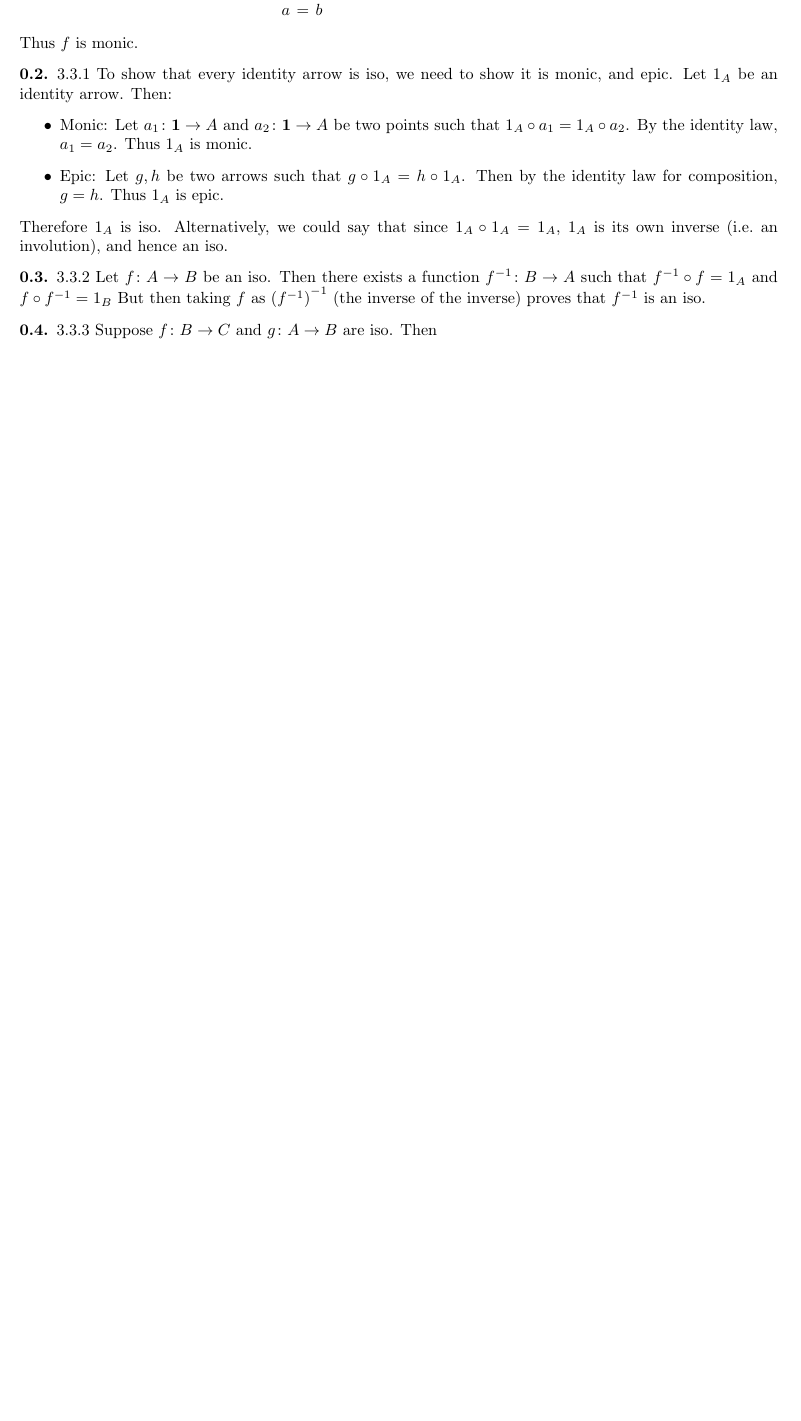
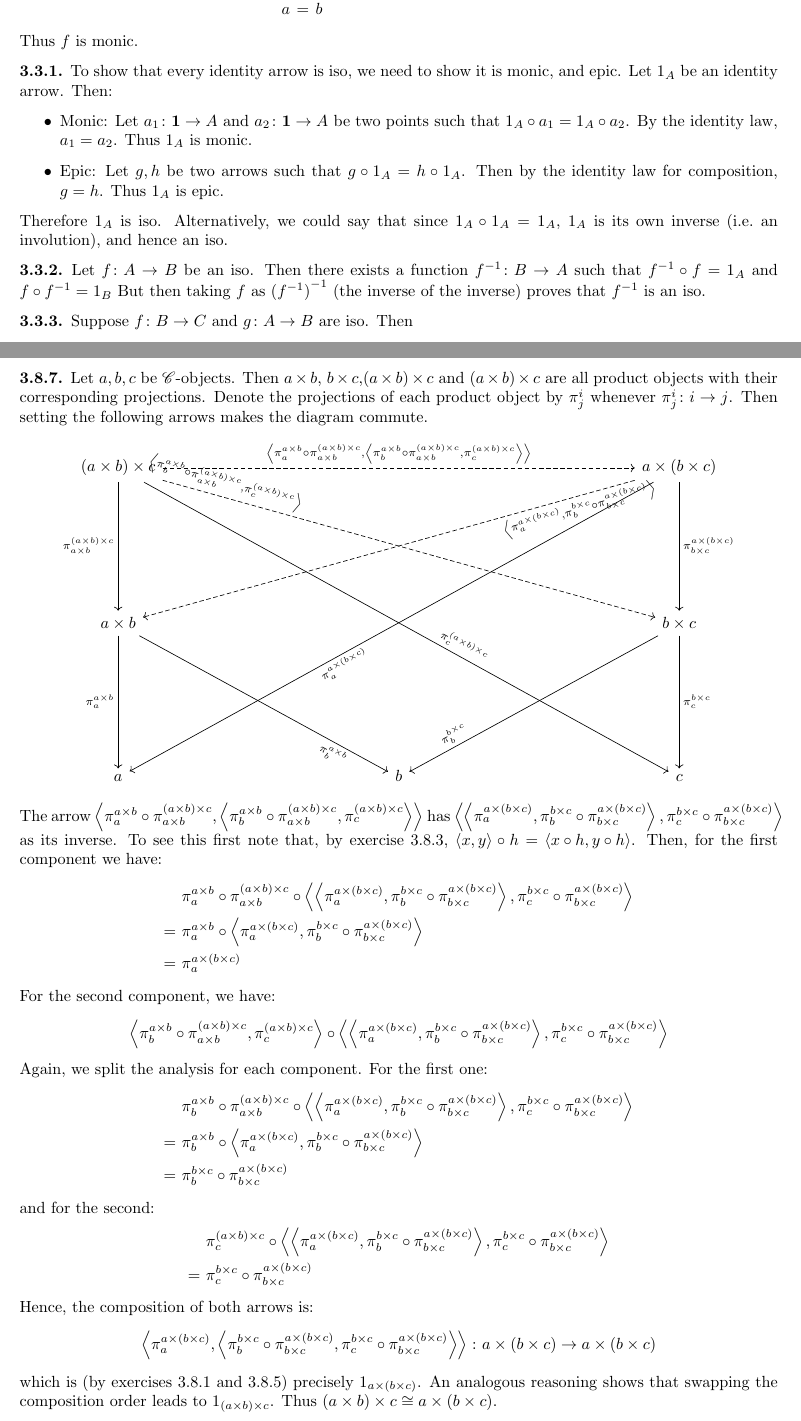
Before and after one commit to contivero/topoi, a LaTeX document (topoi.tex): part of page 1 of 2 before the commit and two parts of pages 1 and 3 of 3 after it, the two joined at a grey line, cut so that both start at the same text, the shorter picture padded with empty space. Compiled offline with pdfLaTeX.

Commit message:
Add more solutions

```diff
--- a/topoi.tex
+++ b/topoi.tex
@@ -4,7 +4,6 @@
 \hypersetup{pdfauthor={Cristian Adrián Ontivero}}
 \usepackage[utf8]{inputenc}
 \usepackage{graphicx}
-\usepackage{gensymb} % for the degree symbol
 \usepackage{caption}
 \usepackage{float}
 \usepackage{color}
@@ -54,7 +53,6 @@
 \newcommand{\HH}{\mathscr{H}}
 \newcommand{\Ho}{\in\HH(\Om)}
 \newcommand{\textdf}[1]{\textbf{\textsf{#1}}\index{#1}}
-\newcommand{\ip}[2]{\left\langle{#1},{#2}\right\rangle}
 \newcommand{\inter}[1]{\mathrm{int}{#1}}
 \newcommand{\exter}[1]{\mathrm{ext}{#1}}
 \newcommand{\cl}[1]{\mathrm{cl}{#1}}
@@ -74,6 +72,7 @@
 \newcommand{\PS}{\mathcal{P}}
 \newcommand{\CC}{\mathscr{C}}
 \newcommand{\set}[1]{\left\{#1\right\}}
+\newcommand{\ang}[1]{\left\langle #1 \right\rangle}
 \newcommand{\Set}{\mathbf{Set}}
 \newcommand{\bra}[1]{\left[#1\right]}
 \newcommand{\abs}[1]{\left|#1\right|}
@@ -188,8 +147,13 @@
   Thus $f$ is monic.
 
 \end{solution}
+
+
+\setcounter{subsection}{3}
+\setcounter{solution-internal}{0}
+% 3.3.1
 \begin{solution}
-3.3.1 To show that every identity arrow is iso, we need to show it is monic,
+To show that every identity arrow is iso, we need to show it is monic,
 and epic. Let $1_A$ be an identity arrow. Then:
 \begin{itemize}
   \item Monic: Let $a_1 \colon \point{A}$ and $a_2 \colon \point{A}$ be two points
@@ -202,18 +166,17 @@ Therefore $1_A$ is iso. Alternatively, we could say that since $1_A \circ 1_A
 = 1_A$, $1_A$ is its own inverse (i.e.\ an involution), and hence an iso.
 \end{solution}
 
+% 3.3.2
 \begin{solution}
-  3.3.2
   Let $f\colon A \to B$ be an iso. Then there exists a function $f^{-1}\colon
   B \to A$ such that $f^{-1} \circ f = 1_A$ and $f \circ f^{-1} = 1_B$ But
   then taking $f$ as ${(f^{-1})}^{-1}$ (the inverse of the inverse) proves
   that $f^{-1}$ is an iso.
 \end{solution}
 
+% 3.3.3
 \begin{solution}
-  3.3.3
   Suppose $f\colon B \to C$ and $g\colon A \to B$ are iso. Then
-
   \[ (f \circ g) \circ (g^{-1} \circ f^{-1}) = f \circ (g \circ g^{-1}) \circ
   f^{-1} = f \circ 1_B \circ f^{-1} = f \circ f^{-1} = 1_C \]
   and
@@ -335 +318,74 @@ Therefore $1_A$ is iso. Alternatively, we could say that since $1_A \circ 1_A
+\begin{solution}
+  Let $a, b, c$ be $\CC$-objects. Then $a \times b$, $b \times c$,$(a\times b)
+  \times c$ and $(a\times b)\times c$ are all product objects with their
+  corresponding projections. Denote the projections of each
+  product object by $\pi^i_j$ whenever $\pi^i_j\colon i \to j$.
+  Then setting the following arrows makes the diagram commute.
+
+  \begin{center}
+  \begin{tikzcd}[row sep=80pt, column sep=140pt]
+    (a \times b) \times c \ar[d, "\pi^{(a\times b) \times c}_{a \times b}"'] \ar[rr, dashed, "\ang{\pi^{a\times b}_a \circ \pi^{(a\times b) \times
+    c}_{a\times b}{,} \ang{\pi^{a\times b}_b \circ \pi^{(a\times b)\times c}_{a\times b}{,} \pi^{(a\times b)\times c}_c}}"] \ar[drr, dashed, sloped,
+    pos=.12, "\ang{\pi^{a \times b}_b \circ \pi^{(a\times b)\times c}_{a\times
+    b}, \pi^{(a\times b)\times c}_c}"]
+    \ar[ddrr, "\pi^{(a\times b)\times c}_c", sloped, pos=.6] & & a \times (b \times
+    c) \ar[d, "\pi^{a \times (b\times c)}_{b\times c}"] \ar[dll, dashed, sloped,
+    pos=.12, "\ang{\pi^{a\times(b\times c)}_a, \pi^{b\times c}_b \circ
+    \pi^{a\times(b\times c)}_{b\times c}}"'] \ar[ddll, "\pi^{a\times (b\times
+  c)}_a"', sloped, pos=.6] \\
+    a \times b \ar[d, "\pi^{a\times b}_a"'] \ar[dr, "\pi^{a \times b}_b"',
+    sloped, pos=.8] & & b
+    \times c \ar[d, "\pi^{b\times c}_c"]
+    \ar[dl, "\pi^{b\times c}_b", sloped, pos=.8] \\
+    a & b & c
+  \end{tikzcd}
+  \end{center}
+The arrow $\ang{\pi^{a\times b}_a \circ \pi^{(a\times b) \times c}_{a\times
+b}, \ang{\pi^{a\times b}_b \circ \pi^{(a\times b)\times c}_{a\times b},
+\pi^{(a\times b)\times c}_c}}$ has
+$\ang{\ang{\pi^{a\times(b\times c)}_a, \pi^{b\times c}_b \circ
+\pi^{a\times(b\times c)}_{b\times c}}, \pi^{b\times c}_c \circ \pi^{a\times
+(b\times c)}_{b\times c}}$ as its inverse.
+To see this first note that, by exercise 3.8.3, $\ang{x,y} \circ h =
+\ang{x \circ h, y \circ h}$. Then, for the first component we have:
+  \begin{align*}
+    & \pi^{a\times b}_a \circ \pi^{(a\times b) \times c}_{a\times
+b} \circ \ang{\ang{\pi^{a\times(b\times c)}_a, \pi^{b\times c}_b \circ
+\pi^{a\times(b\times c)}_{b\times c}}, \pi^{b\times c}_c \circ \pi^{a\times
+(b\times c)}_{b\times c}} \\
+    =~& \pi^{a\times b}_a \circ \ang{\pi^{a\times(b\times c)}_a, \pi^{b\times c}_b \circ
+\pi^{a\times(b\times c)}_{b\times c}} \\
+    =~& \pi^{a\times(b\times c)}_a
+  \end{align*}
+  For the second component, we have:
+  \[ \ang{\pi^{a\times b}_b \circ \pi^{(a\times b)\times c}_{a\times b},
+  \pi^{(a\times b)\times c}_c} \circ \ang{\ang{\pi^{a\times(b\times c)}_a, \pi^{b\times c}_b \circ
+\pi^{a\times(b\times c)}_{b\times c}}, \pi^{b\times c}_c \circ \pi^{a\times
+(b\times c)}_{b\times c}} \]
+Again, we split the analysis for each component. For the first one:
+  \begin{align*}
+    & \pi^{a\times b}_b \circ \pi^{(a\times b)\times c}_{a\times b} \circ \ang{\ang{\pi^{a\times(b\times c)}_a, \pi^{b\times c}_b \circ
+\pi^{a\times(b\times c)}_{b\times c}}, \pi^{b\times c}_c \circ \pi^{a\times
+(b\times c)}_{b\times c}} \\
+    =~& \pi^{a\times b}_b \circ \ang{\pi^{a\times(b\times c)}_a, \pi^{b\times
+    c}_b \circ \pi^{a\times(b\times c)}_{b\times c}} \\
+    =~& \pi^{b\times c}_b \circ \pi^{a\times(b\times c)}_{b\times c}
+  \end{align*}
+  and for the second:
+  \begin{align*}
+    & \pi^{(a\times b)\times c}_c \circ \ang{\ang{\pi^{a\times(b\times c)}_a, \pi^{b\times c}_b \circ
+\pi^{a\times(b\times c)}_{b\times c}}, \pi^{b\times c}_c \circ \pi^{a\times
+(b\times c)}_{b\times c}} \\
+  =~& \pi^{b\times c}_c \circ \pi^{a\times (b\times c)}_{b\times c}
+  \end{align*}
+
+Hence, the composition of both arrows is:
+\[ \ang{\pi^{a\times(b\times c)}_a, \ang{\pi^{b\times c}_b \circ
+\pi^{a\times(b\times c)}_{b\times c},\pi^{b\times c}_c \circ \pi^{a\times
+(b\times c)}_{b\times c}}} \colon a \times (b \times c) \to a \times (b \times c) \]
+which is (by exercises 3.8.1 and 3.8.5) precisely $1_{a\times (b\times c)}$.
+An analogous reasoning shows that swapping the composition order leads to
+$1_{(a\times b) \times c}$. Thus $(a \times b) \times c \cong a \times (b \times c)$.
+\end{solution}
+
 \end{document}
```
Also changed, not shown: topoi.tex (118 more changed lines).
